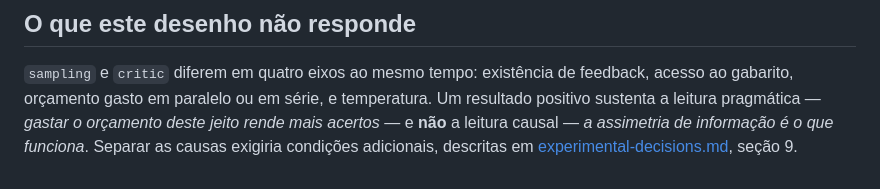
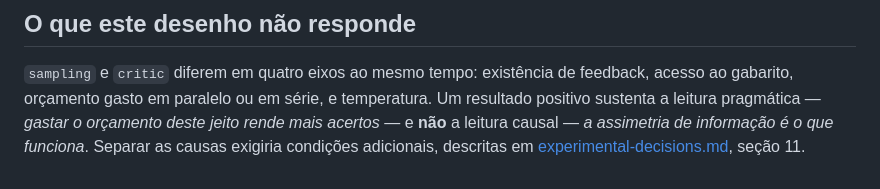
Before and after one commit to ArthurAndradee/proj-ciencia-inovacao-projeto-1, a Markdown page: docs/strategies.md, the part around the change. Rendered like a GitHub page.

```diff
--- a/docs/strategies.md
+++ b/docs/strategies.md
@@ -82,4 +82,4 @@ acesso ao gabarito, orçamento gasto em paralelo ou em série, e temperatura. Um
 resultado positivo sustenta a leitura pragmática — *gastar o orçamento deste jeito
 rende mais acertos* — e **não** a leitura causal — *a assimetria de informação é o que
 funciona*. Separar as causas exigiria condições adicionais, descritas em
-[experimental-decisions.md](experimental-decisions.md), seção 9.
+[experimental-decisions.md](experimental-decisions.md), seção 11.
```
Also changed, not shown: docs/experimental-decisions.md (+26 -25 lines).
